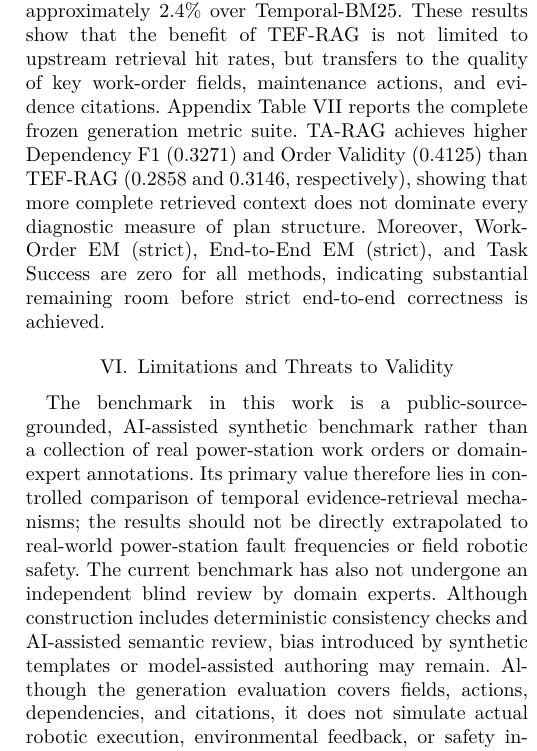
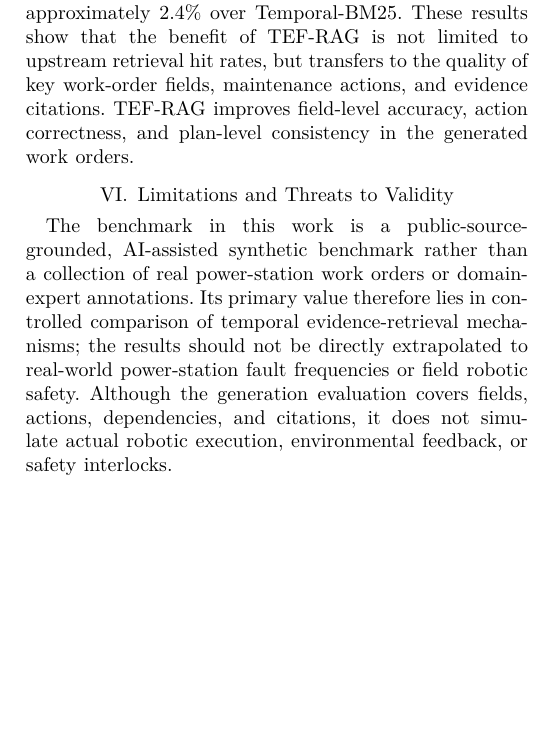
Before and after one commit to joceah/TEF-RAG, a LaTeX paper (paper/TEF_RAG_ICRA_style_en_v1.tex, which reads paper/sections_en/05_remaining_outline.tex): part of one column of page 9 of 13, cut so that both start at the same text, the shorter picture padded with empty space. Compiled offline with XeLaTeX.

Commit message:
Remove generation disclosure and expert-review limitation from English paper

```diff
--- a/paper/sections_en/05_remaining_outline.tex
+++ b/paper/sections_en/05_remaining_outline.tex
@@ -69,10 +69,7 @@ Under the same generator, prompt, schema, and decoding settings, TEF-RAG achieve
 Field Macro F1 of 0.5345, Action F1 of 0.2035, Citation F1 of 0.1585, and Plan EM (strict) of 0.0417.
 Compared with the strongest non-TEF baseline for each metric, TEF-RAG yields relative improvements of approximately 24.3\%, 26.9\%, and 121.8\% on Action F1, Citation F1, and Plan EM, respectively; Field Macro F1 improves by approximately 2.4\% over Temporal-BM25.
 These results show that the benefit of TEF-RAG is not limited to upstream retrieval hit rates, but transfers to the quality of key work-order fields, maintenance actions, and evidence citations.
-Appendix Table~\ref{tab:generation_full_metrics} reports the complete frozen generation metric suite.
-TA-RAG achieves higher Dependency F1 (0.3271) and Order Validity (0.4125) than TEF-RAG
-(0.2858 and 0.3146, respectively), showing that more complete retrieved context does not dominate every diagnostic measure of plan structure.
-Moreover, Work-Order EM (strict), End-to-End EM (strict), and Task Success are zero for all methods, indicating substantial remaining room before strict end-to-end correctness is achieved.
+TEF-RAG improves field-level accuracy, action correctness, and plan-level consistency in the generated work orders.
 
 \begin{table}[t]
 \caption{Primary structured-generation metrics on the generation test set.}
@@ -102,7 +99,6 @@ TA-RAG & 0.4059 & 0.1115 & 0.0379 & 0.0188 \\
 
 The benchmark in this work is a public-source-grounded, AI-assisted synthetic benchmark rather than a collection of real power-station work orders or domain-expert annotations.
 Its primary value therefore lies in controlled comparison of temporal evidence-retrieval mechanisms; the results should not be directly extrapolated to real-world power-station fault frequencies or field robotic safety.
-The current benchmark has also not undergone an independent blind review by domain experts. Although construction includes deterministic consistency checks and AI-assisted semantic review, bias introduced by synthetic templates or model-assisted authoring may remain.
 Although the generation evaluation covers fields, actions, dependencies, and citations, it does not simulate actual robotic execution, environmental feedback, or safety interlocks.
 
 % =========================================================
```
